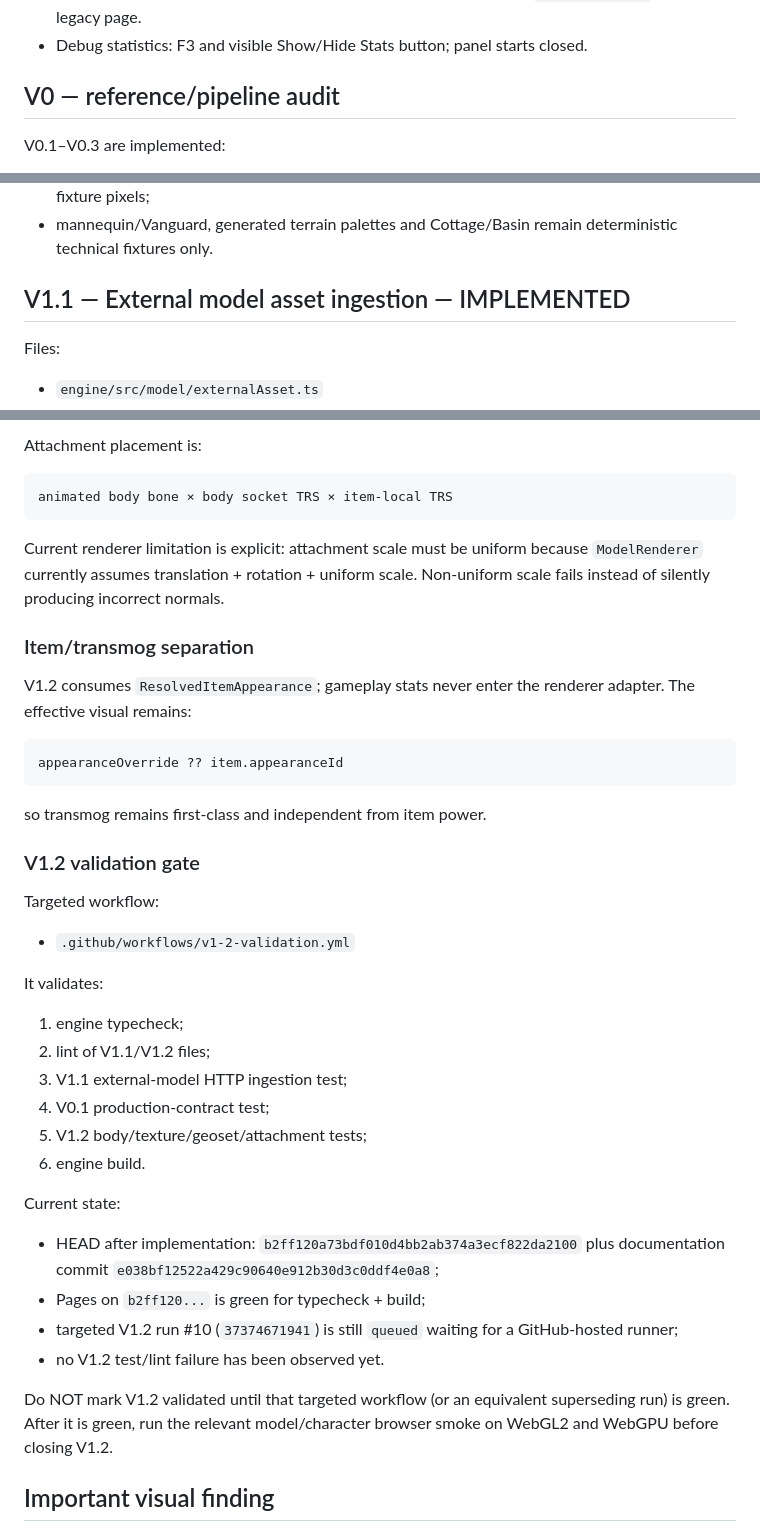
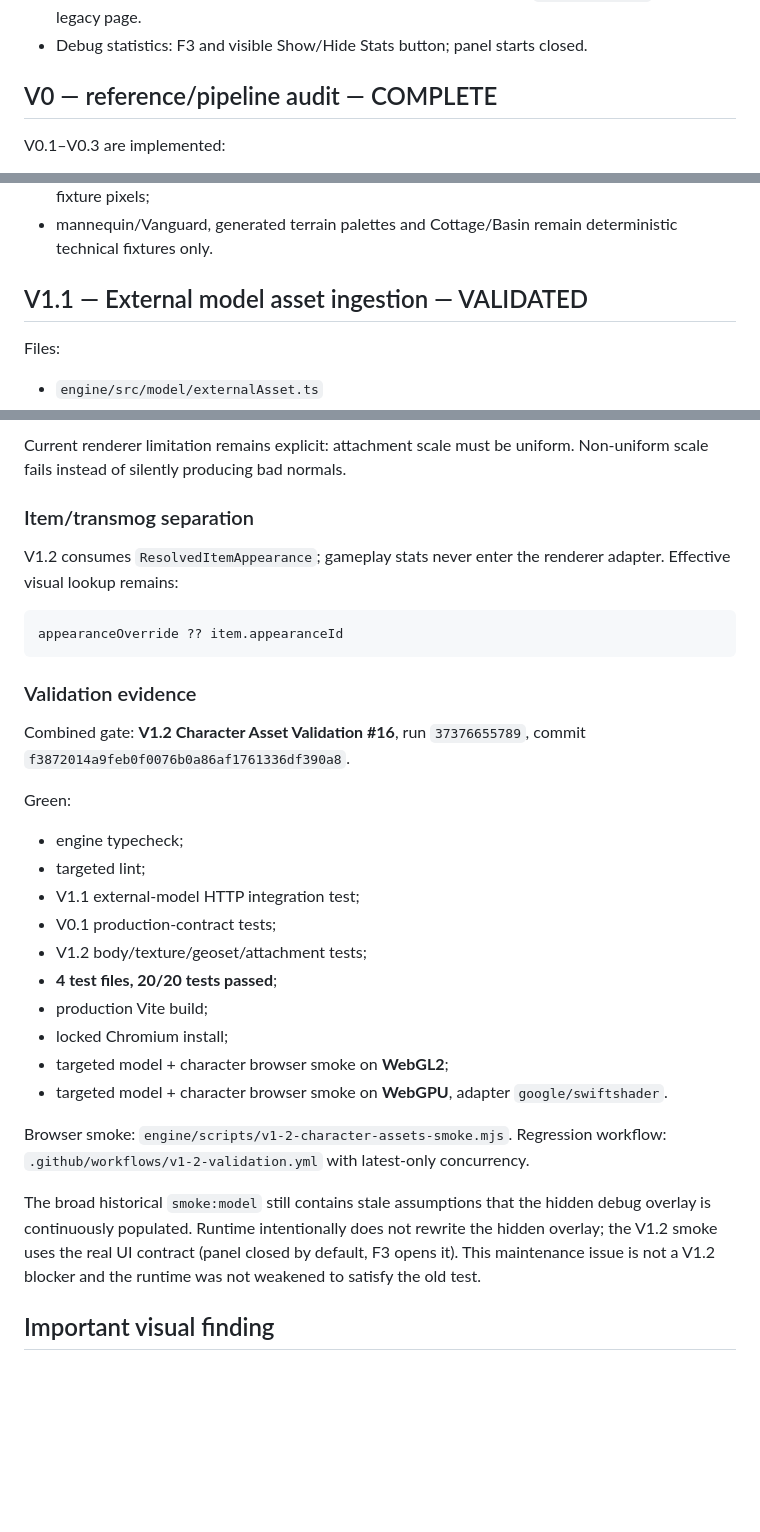
Before and after one commit to allandeman90-hash/orvalis, a Markdown page: CURRENT_CHECKPOINT.md, 3 parts joined by grey strips. GitHub-like rendering; blank space fills up the shorter version.

````diff
--- a/CURRENT_CHECKPOINT.md
+++ b/CURRENT_CHECKPOINT.md
@@ -20,7 +20,7 @@ Orvalis is the only target product: a web MMORPG with original world/assets/cont
 - Root starts the new engine by default; legacy remains available with `?engine=legacy` / bundled legacy page.
 - Debug statistics: F3 and visible Show/Hide Stats button; panel starts closed.
 
-## V0 — reference/pipeline audit
+## V0 — reference/pipeline audit — COMPLETE
 V0.1–V0.3 are implemented:
 - V0.1 character production contract: `engine/src/character/productionContract.ts`, tests and `docs/CHARACTER_PIPELINE_V0_1.md`;
 - V0.2 terrain/material production contract: `engine/src/terrain/productionContract.ts`, tests and `docs/TERRAIN_PIPELINE_V0_2.md`;
@@ -32,7 +32,7 @@ Permanent conclusions:
 - terrain and environment production data must reference external assets rather than procedural fixture pixels;
 - mannequin/Vanguard, generated terrain palettes and Cottage/Basin remain deterministic technical fixtures only.
 
-## V1.1 — External model asset ingestion — IMPLEMENTED
+## V1.1 — External model asset ingestion — VALIDATED
 Files:
 - `engine/src/model/externalAsset.ts`
 - `engine/src/model/index.ts`
@@ -101,40 +91,32 @@ Resolved production appearances reuse the existing P5 runtime instead of creatin
 
-Attachment placement is:
-
-```text
-animated body bone × body socket TRS × item-local TRS
-```
-
-Current renderer limitation is explicit: attachment scale must be uniform because `ModelRenderer` currently assumes translation + rotation + uniform scale. Non-uniform scale fails instead of silently producing incorrect normals.
+Current renderer limitation remains explicit: attachment scale must be uniform. Non-uniform scale fails instead of silently producing bad normals.
 
 ### Item/transmog separation
-V1.2 consumes `ResolvedItemAppearance`; gameplay stats never enter the renderer adapter. The effective visual remains:
+V1.2 consumes `ResolvedItemAppearance`; gameplay stats never enter the renderer adapter. Effective visual lookup remains:
 
 ```text
 appearanceOverride ?? item.appearanceId
 ```
 
-so transmog remains first-class and independent from item power.
+### Validation evidence
+Combined gate: **V1.2 Character Asset Validation #16**, run `37376655789`, commit `f3872014a9feb0f0076b0a86af1761336df390a8`.
 
-### V1.2 validation gate
-Targeted workflow:
-- `.github/workflows/v1-2-validation.yml`
+Green:
+- engine typecheck;
+- targeted lint;
+- V1.1 external-model HTTP integration test;
+- V0.1 production-contract tests;
+- V1.2 body/texture/geoset/attachment tests;
+- **4 test files, 20/20 tests passed**;
+- production Vite build;
+- locked Chromium install;
+- targeted model + character browser smoke on **WebGL2**;
+- targeted model + character browser smoke on **WebGPU**, adapter `google/swiftshader`.
 
-It validates:
-1. engine typecheck;
-2. lint of V1.1/V1.2 files;
-3. V1.1 external-model HTTP ingestion test;
-4. V0.1 production-contract test;
-5. V1.2 body/texture/geoset/attachment tests;
-6. engine build.
+Browser smoke: `engine/scripts/v1-2-character-assets-smoke.mjs`.
+Regression workflow: `.github/workflows/v1-2-validation.yml` with latest-only concurrency.
 
-Current state:
-- HEAD after implementation: `b2ff120a73bdf010d4bb2ab374a3ecf822da2100` plus documentation commit `e038bf12522a429c90640e912b30d3c0ddf4e0a8`;
-- Pages on `b2ff120...` is green for typecheck + build;
-- targeted V1.2 run #10 (`37374671941`) is still `queued` waiting for a GitHub-hosted runner;
-- no V1.2 test/lint failure has been observed yet.
-
-Do NOT mark V1.2 validated until that targeted workflow (or an equivalent superseding run) is green. After it is green, run the relevant model/character browser smoke on WebGL2 and WebGPU before closing V1.2.
+The broad historical `smoke:model` still contains stale assumptions that the hidden debug overlay is continuously populated. Runtime intentionally does not rewrite the hidden overlay; the V1.2 smoke uses the real UI contract (panel closed by default, F3 opens it). This maintenance issue is not a V1.2 blocker and the runtime was not weakened to satisfy the old test.
 
 ## Important visual finding
 The current P7/P8 camera character and `model=character` mannequin are ENGINE TEST FIXTURES, not final art. Do not spend serious time polishing them.
````
Also changed, not shown: other parts of CURRENT_CHECKPOINT.md (+48 -41 lines).
